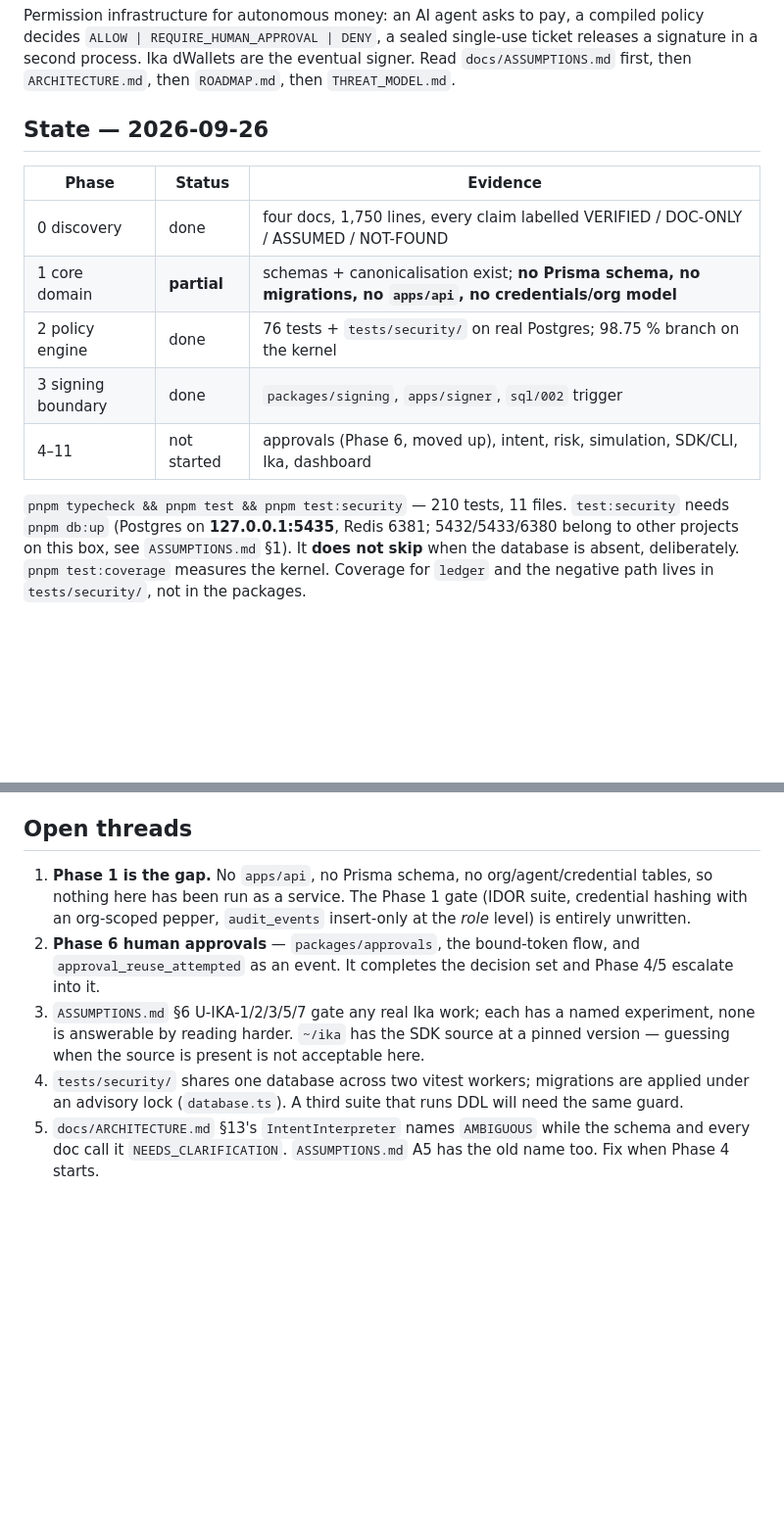
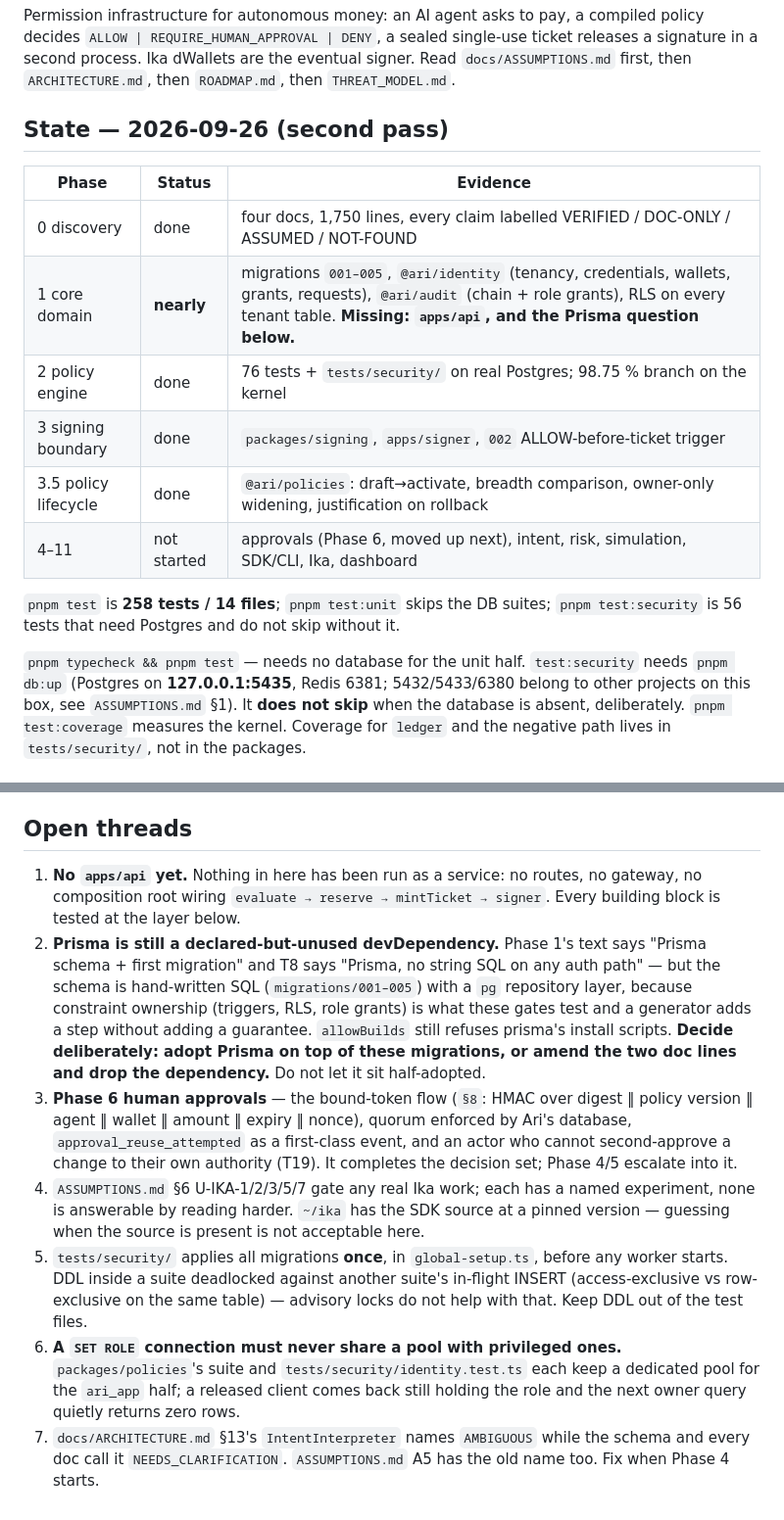
Before and after one commit to 0xCyrildev/Ari, a Markdown page: AGENTS.md, 2 parts joined by grey strips. Shown at 98% size. Drawn GitHub-style; blank space fills up the shorter version.

Commit message:
Record the identity and policy layers in the docs and in memory
ARCHITECTURE §12 gains the two new packages, and the project memory now says what
is actually built: no apps/api yet, 258 tests, and the Prisma question left open
as a decision rather than as drift — the schema is hand-written SQL because
triggers, row security and role grants are what these gates test, and prisma is
still declared and unused.

```diff
--- a/AGENTS.md
+++ b/AGENTS.md
@@ -9,17 +9,21 @@ Permission infrastructure for autonomous money: an AI agent asks to pay, a compi
 process. Ika dWallets are the eventual signer. Read `docs/ASSUMPTIONS.md` first, then `ARCHITECTURE.md`,
 then `ROADMAP.md`, then `THREAT_MODEL.md`.
 
-## State — 2026-09-26
+## State — 2026-09-26 (second pass)
 
 | Phase | Status | Evidence |
 |---|---|---|
 | 0 discovery | done | four docs, 1,750 lines, every claim labelled VERIFIED / DOC-ONLY / ASSUMED / NOT-FOUND |
-| 1 core domain | **partial** | schemas + canonicalisation exist; **no Prisma schema, no migrations, no `apps/api`, no credentials/org model** |
+| 1 core domain | **nearly** | migrations `001–005`, `@ari/identity` (tenancy, credentials, wallets, grants, requests), `@ari/audit` (chain + role grants), RLS on every tenant table. **Missing: `apps/api`, and the Prisma question below.** |
 | 2 policy engine | done | 76 tests + `tests/security/` on real Postgres; 98.75 % branch on the kernel |
-| 3 signing boundary | done | `packages/signing`, `apps/signer`, `sql/002` trigger |
-| 4–11 | not started | approvals (Phase 6, moved up), intent, risk, simulation, SDK/CLI, Ika, dashboard |
+| 3 signing boundary | done | `packages/signing`, `apps/signer`, `002` ALLOW-before-ticket trigger |
+| 3.5 policy lifecycle | done | `@ari/policies`: draft→activate, breadth comparison, owner-only widening, justification on rollback |
+| 4–11 | not started | approvals (Phase 6, moved up next), intent, risk, simulation, SDK/CLI, Ika, dashboard |
 
-`pnpm typecheck && pnpm test && pnpm test:security` — 210 tests, 11 files. `test:security` needs
+`pnpm test` is **258 tests / 14 files**; `pnpm test:unit` skips the DB suites; `pnpm test:security` is
+56 tests that need Postgres and do not skip without it.
+
+`pnpm typecheck && pnpm test` — needs no database for the unit half. `test:security` needs
 `pnpm db:up` (Postgres on **127.0.0.1:5435**, Redis 6381; 5432/5433/6380 belong to other projects on this
 box, see `ASSUMPTIONS.md` §1). It **does not skip** when the database is absent, deliberately.
 `pnpm test:coverage` measures the kernel. Coverage for `ledger` and the negative path lives in
@@ -55,15 +59,26 @@ box, see `ASSUMPTIONS.md` §1). It **does not skip** when the database is absent
 
 ## Open threads
 
-1. **Phase 1 is the gap.** No `apps/api`, no Prisma schema, no org/agent/credential tables, so nothing here
-   has been run as a service. The Phase 1 gate (IDOR suite, credential hashing with an org-scoped pepper,
-   `audit_events` insert-only at the *role* level) is entirely unwritten.
-2. **Phase 6 human approvals** — `packages/approvals`, the bound-token flow, and `approval_reuse_attempted`
-   as an event. It completes the decision set and Phase 4/5 escalate into it.
-3. `ASSUMPTIONS.md` §6 U-IKA-1/2/3/5/7 gate any real Ika work; each has a named experiment, none is
+1. **No `apps/api` yet.** Nothing in here has been run as a service: no routes, no gateway, no composition
+   root wiring `evaluate → reserve → mintTicket → signer`. Every building block is tested at the layer below.
+2. **Prisma is still a declared-but-unused devDependency.** Phase 1's text says "Prisma schema + first
+   migration" and T8 says "Prisma, no string SQL on any auth path" — but the schema is hand-written SQL
+   (`migrations/001–005`) with a `pg` repository layer, because constraint ownership (triggers, RLS, role
+   grants) is what these gates test and a generator adds a step without adding a guarantee. `allowBuilds`
+   still refuses prisma's install scripts. **Decide deliberately: adopt Prisma on top of these migrations,
+   or amend the two doc lines and drop the dependency.** Do not let it sit half-adopted.
+3. **Phase 6 human approvals** — the bound-token flow (`§8`: HMAC over digest ‖ policy version ‖ agent ‖
+   wallet ‖ amount ‖ expiry ‖ nonce), quorum enforced by Ari's database, `approval_reuse_attempted` as a
+   first-class event, and an actor who cannot second-approve a change to their own authority (T19). It
+   completes the decision set; Phase 4/5 escalate into it.
+4. `ASSUMPTIONS.md` §6 U-IKA-1/2/3/5/7 gate any real Ika work; each has a named experiment, none is
    answerable by reading harder. `~/ika` has the SDK source at a pinned version — guessing when the source is
    present is not acceptable here.
-4. `tests/security/` shares one database across two vitest workers; migrations are applied under an
-   advisory lock (`database.ts`). A third suite that runs DDL will need the same guard.
-5. `docs/ARCHITECTURE.md` §13's `IntentInterpreter` names `AMBIGUOUS` while the schema and every doc call it
+5. `tests/security/` applies all migrations **once**, in `global-setup.ts`, before any worker starts. DDL
+   inside a suite deadlocked against another suite's in-flight INSERT (access-exclusive vs row-exclusive on
+   the same table) — advisory locks do not help with that. Keep DDL out of the test files.
+6. **A `SET ROLE` connection must never share a pool with privileged ones.** `packages/policies`'s suite and
+   `tests/security/identity.test.ts` each keep a dedicated pool for the `ari_app` half; a released client
+   comes back still holding the role and the next owner query quietly returns zero rows.
+7. `docs/ARCHITECTURE.md` §13's `IntentInterpreter` names `AMBIGUOUS` while the schema and every doc call it
    `NEEDS_CLARIFICATION`. `ASSUMPTIONS.md` A5 has the old name too. Fix when Phase 4 starts.
```
Also changed, not shown: docs/ARCHITECTURE.md (+2 -0 lines).
